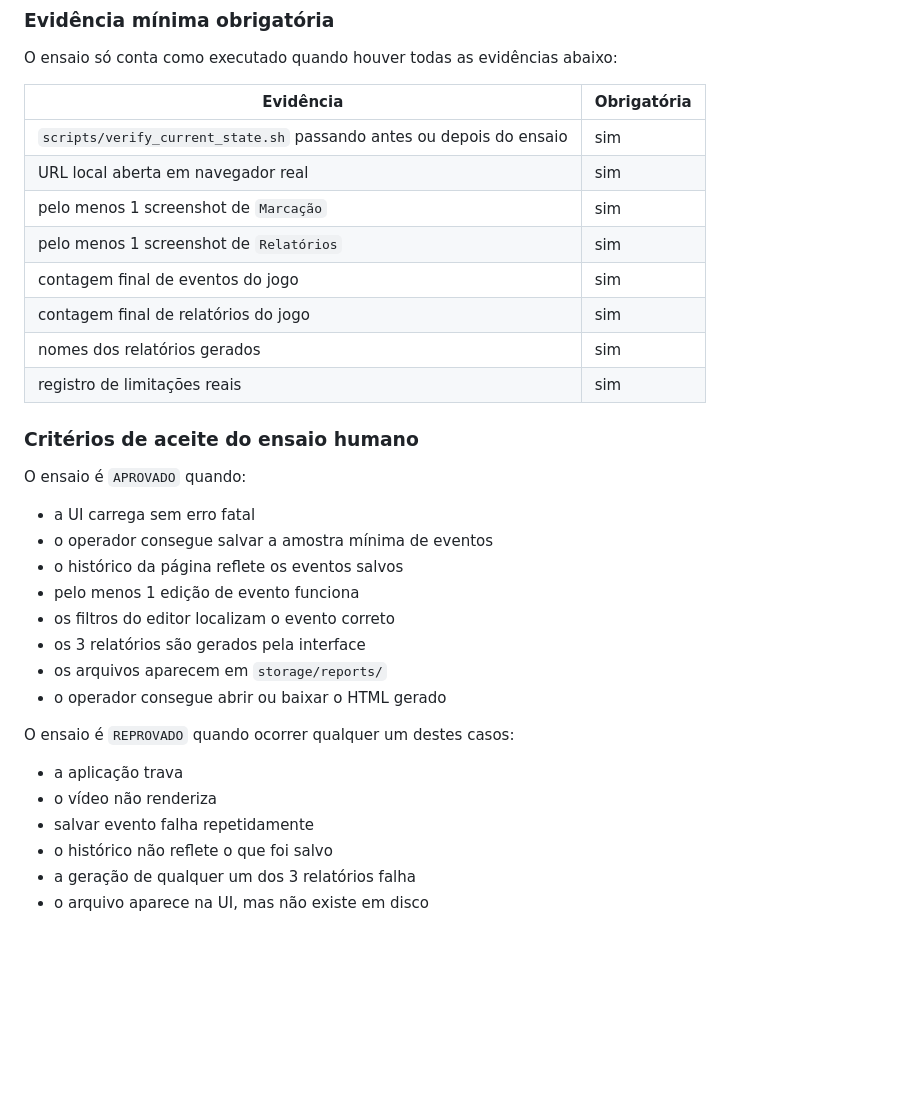
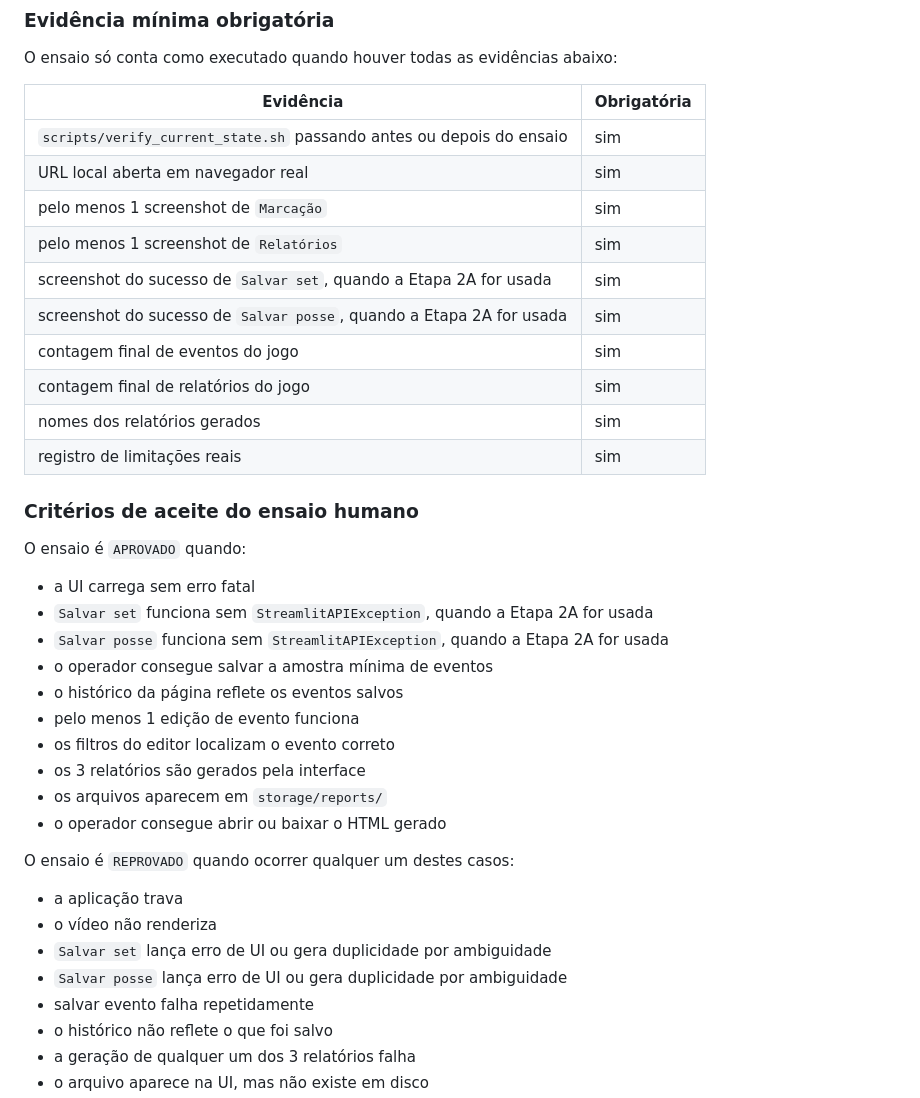
Before and after one commit to Davisermenho/scoutpraia, a Markdown page: docs/validation_protocol.md, the part around one of its changes. Drawn GitHub-style; blank space fills up the shorter version.

```diff
--- a/docs/validation_protocol.md
+++ b/docs/validation_protocol.md
@@ -196,6 +221,8 @@ O ensaio só conta como executado quando houver todas as evidências abaixo:
 | URL local aberta em navegador real | sim |
 | pelo menos 1 screenshot de `Marcação` | sim |
 | pelo menos 1 screenshot de `Relatórios` | sim |
+| screenshot do sucesso de `Salvar set`, quando a Etapa 2A for usada | sim |
+| screenshot do sucesso de `Salvar posse`, quando a Etapa 2A for usada | sim |
 | contagem final de eventos do jogo | sim |
 | contagem final de relatórios do jogo | sim |
 | nomes dos relatórios gerados | sim |
@@ -206,6 +233,8 @@ O ensaio só conta como executado quando houver todas as evidências abaixo:
 O ensaio é `APROVADO` quando:
 
 - a UI carrega sem erro fatal
+- `Salvar set` funciona sem `StreamlitAPIException`, quando a Etapa 2A for usada
+- `Salvar posse` funciona sem `StreamlitAPIException`, quando a Etapa 2A for usada
 - o operador consegue salvar a amostra mínima de eventos
 - o histórico da página reflete os eventos salvos
 - pelo menos 1 edição de evento funciona
@@ -218,6 +247,8 @@ O ensaio é `REPROVADO` quando ocorrer qualquer um destes casos:
 
 - a aplicação trava
 - o vídeo não renderiza
+- `Salvar set` lança erro de UI ou gera duplicidade por ambiguidade
+- `Salvar posse` lança erro de UI ou gera duplicidade por ambiguidade
 - salvar evento falha repetidamente
 - o histórico não reflete o que foi salvo
 - a geração de qualquer um dos 3 relatórios falha
```
Also changed, not shown: other parts of docs/validation_protocol.md (+38 -0 lines), docs/IMPLEMENTATION_PROGRESS.md (+44 -5 lines), docs/guia_preenchimento_marcacao.md (+29 -0 lines).
